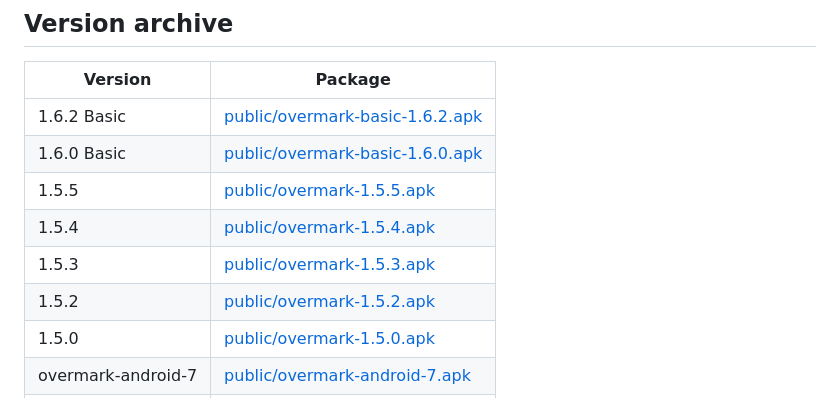
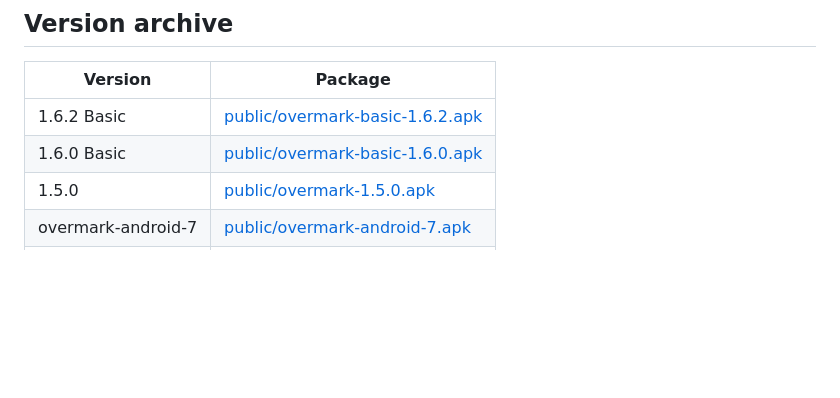
Before and after one commit to Claudiu1975/Overmark, a Markdown page: README.md, the part around the change. GitHub-like rendering; blank space fills up the shorter version.

```diff
--- a/README.md
+++ b/README.md
@@ -101,10 +101,6 @@ cd android
 | --- | --- |
 | 1.6.2 Basic | [public/overmark-basic-1.6.2.apk](public/overmark-basic-1.6.2.apk) |
 | 1.6.0 Basic | [public/overmark-basic-1.6.0.apk](public/overmark-basic-1.6.0.apk) |
-| 1.5.5 | [public/overmark-1.5.5.apk](public/overmark-1.5.5.apk) |
-| 1.5.4 | [public/overmark-1.5.4.apk](public/overmark-1.5.4.apk) |
-| 1.5.3 | [public/overmark-1.5.3.apk](public/overmark-1.5.3.apk) |
-| 1.5.2 | [public/overmark-1.5.2.apk](public/overmark-1.5.2.apk) |
 | 1.5.0 | [public/overmark-1.5.0.apk](public/overmark-1.5.0.apk) |
 | overmark-android-7 | [public/overmark-android-7.apk](public/overmark-android-7.apk) |
 | 1.4.0 | [public/overmark-1.4.0.apk](public/overmark-1.4.0.apk) |
```
